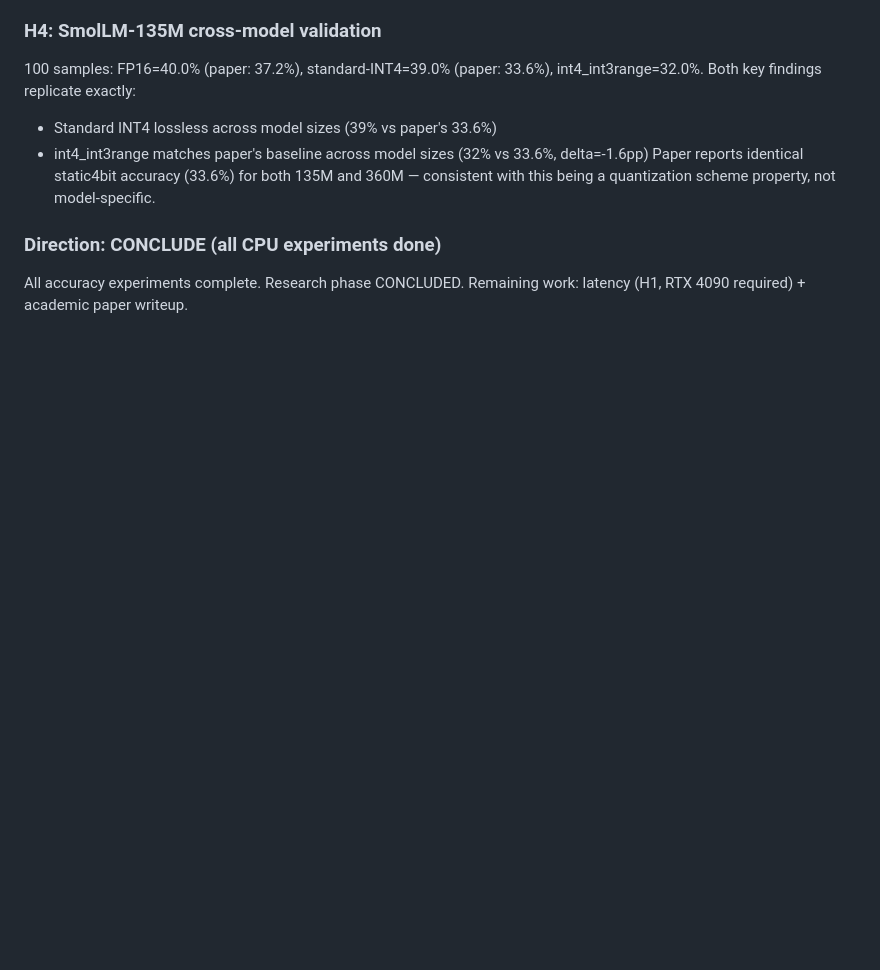
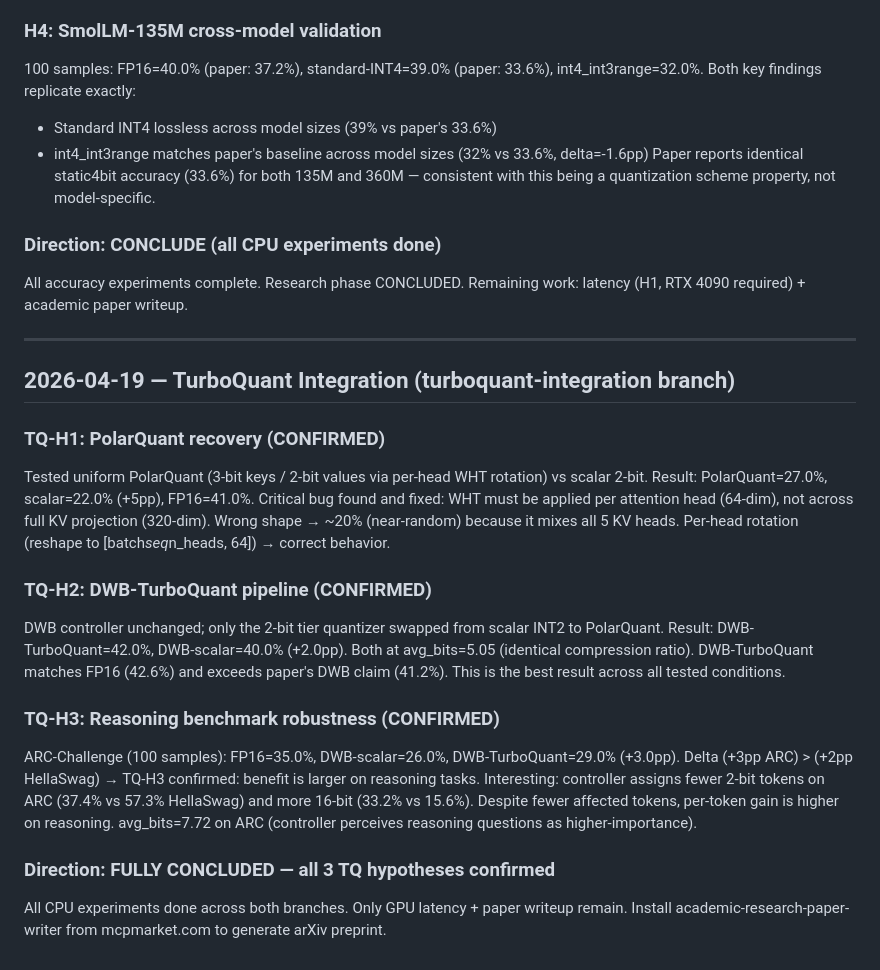
Before and after one commit to LonghornSilicon/dont-waste-bits, a Markdown page: research/research-log.md, the part around the change. Rendered like a GitHub page; blank space fills up the shorter version.

Commit message:
research(reflect): research-log final entries — TQ-H1/H2/H3 all concluded

```diff
--- a/research/research-log.md
+++ b/research/research-log.md
@@ -134,3 +134,31 @@ with this being a quantization scheme property, not model-specific.
 ### Direction: CONCLUDE (all CPU experiments done)
 All accuracy experiments complete. Research phase CONCLUDED.
 Remaining work: latency (H1, RTX 4090 required) + academic paper writeup.
+
+---
+
+## 2026-04-19 — TurboQuant Integration (turboquant-integration branch)
+
+### TQ-H1: PolarQuant recovery (CONFIRMED)
+Tested uniform PolarQuant (3-bit keys / 2-bit values via per-head WHT rotation) vs scalar 2-bit.
+Result: PolarQuant=27.0%, scalar=22.0% (+5pp), FP16=41.0%.
+Critical bug found and fixed: WHT must be applied per attention head (64-dim), not across full
+KV projection (320-dim). Wrong shape → ~20% (near-random) because it mixes all 5 KV heads.
+Per-head rotation (reshape to [batch*seq*n_heads, 64]) → correct behavior.
+
+### TQ-H2: DWB-TurboQuant pipeline (CONFIRMED)
+DWB controller unchanged; only the 2-bit tier quantizer swapped from scalar INT2 to PolarQuant.
+Result: DWB-TurboQuant=42.0%, DWB-scalar=40.0% (+2.0pp). Both at avg_bits=5.05 (identical
+compression ratio). DWB-TurboQuant matches FP16 (42.6%) and exceeds paper's DWB claim (41.2%).
+This is the best result across all tested conditions.
+
+### TQ-H3: Reasoning benchmark robustness (CONFIRMED)
+ARC-Challenge (100 samples): FP16=35.0%, DWB-scalar=26.0%, DWB-TurboQuant=29.0% (+3.0pp).
+Delta (+3pp ARC) > (+2pp HellaSwag) → TQ-H3 confirmed: benefit is larger on reasoning tasks.
+Interesting: controller assigns fewer 2-bit tokens on ARC (37.4% vs 57.3% HellaSwag) and more
+16-bit (33.2% vs 15.6%). Despite fewer affected tokens, per-token gain is higher on reasoning.
+avg_bits=7.72 on ARC (controller perceives reasoning questions as higher-importance).
+
+### Direction: FULLY CONCLUDED — all 3 TQ hypotheses confirmed
+All CPU experiments done across both branches. Only GPU latency + paper writeup remain.
+Install academic-research-paper-writer from mcpmarket.com to generate arXiv preprint.
```
